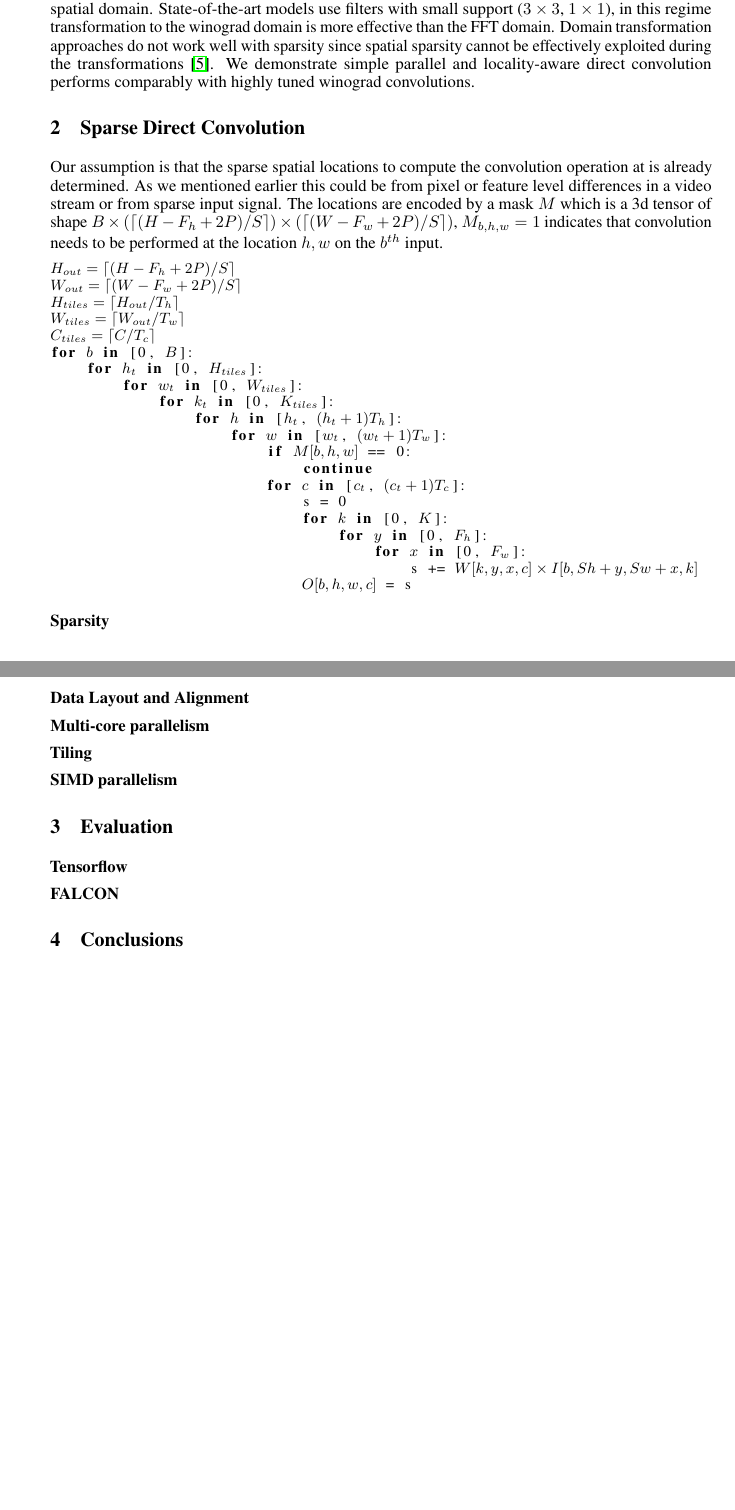
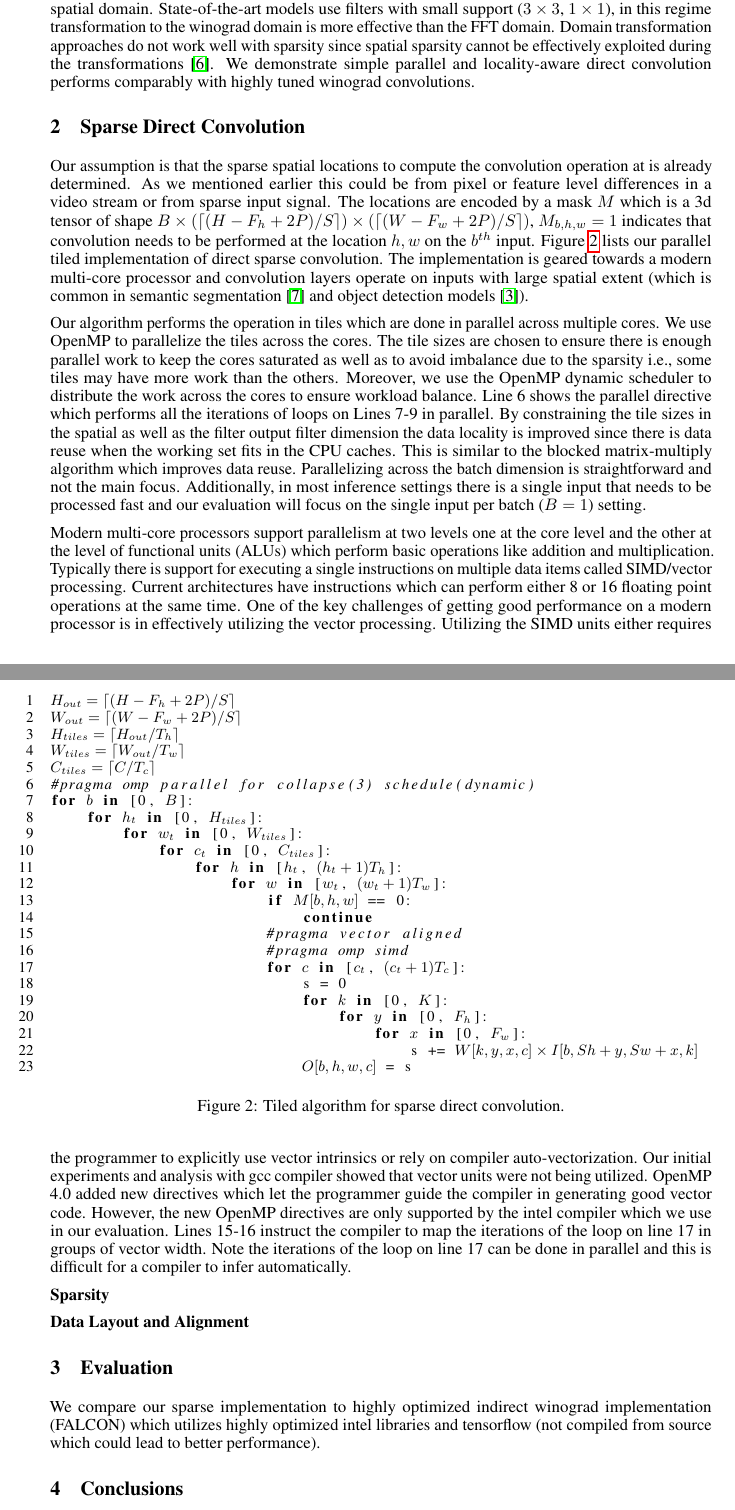
Before and after one commit to ravi-teja-mullapudi/sparseconv, a LaTeX paper (report/report.tex): two parts of pages 2 and 3 of 3 before the commit and two parts of pages 2 and 3 of 4 after it, joined at a grey line, cut so that both start at the same text, the shorter picture padded with empty space. Compiled offline with pdfLaTeX.

```diff
--- a/report/report.tex
+++ b/report/report.tex
@@ -32,7 +32,8 @@
     basicstyle=\footnotesize,
     escapeinside={\%*}{*)},
     tabsize=2,
-    language=python
+    language=python,
+    numbers=left
 }
 % CleverRef Setup
 \usepackage[capitalize,noabbrev]{cleveref}
@@ -170,24 +171,66 @@
 operation at is already determined. As we mentioned earlier this could be from
 pixel or feature level differences in a video stream or from sparse input
 signal. The locations are encoded by a mask $M$ which is a 3d tensor of shape $B
-\times (\ceil{(H - F_h + 2P)/S}) \times (\ceil{(W - F_w + 2P)/S})$,
-$M_{b,h,w} = 1$ indicates that convolution needs to be performed at the location
-$h, w$ on the $b^{th}$ input.
+\times (\ceil{(H - F_h + 2P)/S}) \times (\ceil{(W - F_w + 2P)/S})$, $M_{b,h,w} =
+1$ indicates that convolution needs to be performed at the location $h, w$ on
+the $b^{th}$ input. Figure~\ref{fig:conv_algo} lists our parallel tiled
+implementation of direct sparse convolution. The implementation is geared
+towards a modern multi-core processor and convolution layers operate on inputs
+with large spatial extent (which is common in semantic
+segmentation~\cite{long2015fully} and object detection
+models~\cite{he2017mask}).
 
+Our algorithm performs the operation in tiles which are done in parallel across
+multiple cores. We use OpenMP to parallelize the tiles across the cores. The
+tile sizes are chosen to ensure there is enough parallel work to keep the cores
+saturated as well as to avoid imbalance due to the sparsity i.e., some tiles may
+have more work than the others. Moreover, we use the OpenMP dynamic scheduler to
+distribute the work across the cores to ensure workload balance. Line 6 shows
+the parallel directive which performs all the iterations of loops on Lines 7-9
+in parallel. By constraining the tile sizes in the spatial as well as the filter
+output filter dimension the data locality is improved since there is data reuse
+when the working set fits in the CPU caches.  This is similar to the blocked
+matrix-multiply algorithm which improves data reuse.  Parallelizing across
+the batch dimension is straightforward and not the main focus. Additionally, in
+most inference settings there is a single input that needs to be processed fast
+and our evaluation will focus on the single input per batch ($B=1$) setting.
+
+Modern multi-core processors support parallelism at two levels one at the core
+level and the other at the level of functional units (ALUs) which perform basic
+operations like addition and multiplication. Typically there is support for
+executing a single instructions on multiple data items called SIMD/vector
+processing.  Current architectures have instructions which can perform either 8
+or 16 floating point operations at the same time. One of the key challenges of
+getting good performance on a modern processor is in effectively utilizing the
+vector processing. Utilizing the SIMD units either requires the programmer to
+explicitly use vector intrinsics or rely on compiler auto-vectorization. Our
+initial experiments and analysis with gcc compiler showed that vector units were
+not being utilized. OpenMP 4.0 added new directives which let the programmer
+guide the compiler in generating good vector code. However, the new OpenMP
+directives are only supported by the intel compiler which we use in our
+evaluation. Lines 15-16 instruct the compiler to map the iterations of the loop
+on line 17 in groups of vector width. Note the iterations of the loop on line 17
+can be done in parallel and this is difficult for a compiler to infer
+automatically.
+
+\begin{figure}
 \begin{lstlisting}[mathescape]
 $H_{out} = \ceil{(H - F_h + 2P)/S}$
 $W_{out} = \ceil{(W - F_w + 2P)/S}$
 $H_{tiles} = \ceil{H_{out}/T_h}$
 $W_{tiles} = \ceil{W_{out}/T_w}$
 $C_{tiles} = \ceil{C/T_c}$
+#pragma omp parallel for collapse(3) schedule(dynamic)
 for $b$ in [0, $B$]:
     for $h_t$ in [0, $H_{tiles}$]:
         for $w_t$ in [0, $W_{tiles}$]:
-            for $k_t$ in [0, $K_{tiles}$]:
+            for $c_t$ in [0, $C_{tiles}$]:
                 for $h$ in [$h_t$, $(h_t + 1) T_h$]:
                     for $w$ in [$w_t$, $(w_t + 1) T_w$]:
                         if $M[b, h, w]$ == 0:
                             continue
+                        #pragma vector aligned
+                        #pragma omp simd
                         for $c$ in [$c_t$, $(c_t + 1) T_c$]:
                             s = 0
                             for $k$ in [0, $K$]:
@@ -197,18 +240,16 @@
                             $O[b, h, w, c]$ = s
 
 \end{lstlisting}
+    \caption{Tiled algorithm for sparse direct convolution.}
+    \label{fig:conv_algo}
+\end{figure}
 
 \textbf{Sparsity}
 
 \textbf{Data Layout and Alignment}
 
-\textbf{Multi-core parallelism}
+\section{Evaluation}
+We compare our sparse implementation to highly optimized indirect winograd
+implementation (FALCON) which utilizes highly optimized intel libraries and
+tensorflow (not compiled from source which could lead to better performance).
 
-\textbf{Tiling}
-
-\textbf{SIMD parallelism}
-
-\section{Evaluation}
-\textbf{Tensorflow}
-
-\textbf{FALCON}
```
Also changed, not shown: report/report.bib (+17 -0 lines), report/falcon_tf.png (added), report/report.tex (5 more changed lines).
